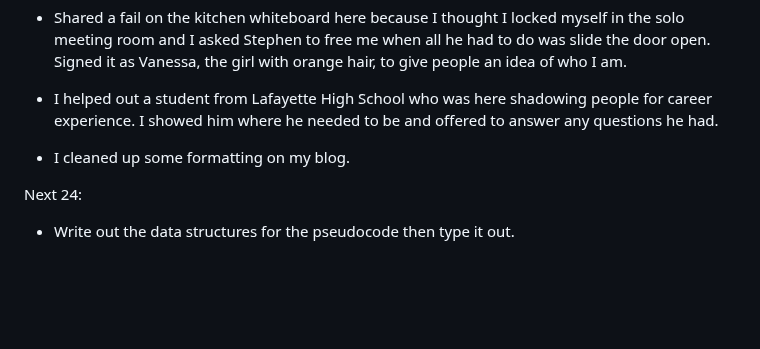
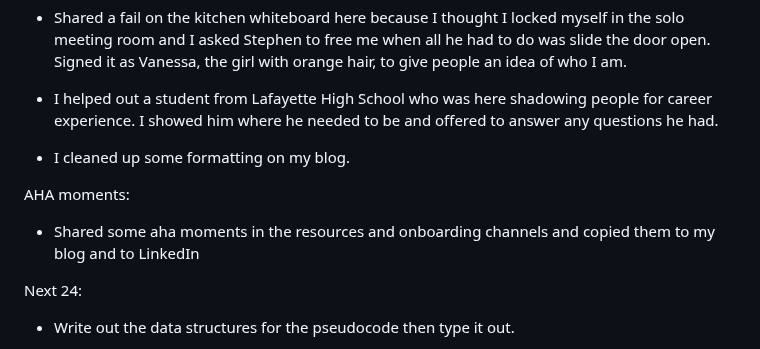
Before and after one commit to vCodesItAll/bootcamp-blog, a Markdown page: index.md, the part around the change. GitHub-like rendering; blank space fills up the shorter version.

Commit message:
just feel like I haven't saved in a while

```diff
--- a/index.md
+++ b/index.md
@@ -157,6 +157,10 @@ Last 24:
 
 - I cleaned up some formatting on my blog.
 
+AHA moments:
+
+- Shared some aha moments in the resources and onboarding channels and copied them to my blog and to LinkedIn
+
 Next 24:
 
 - Write out the data structures for the pseudocode then type it out.
```
